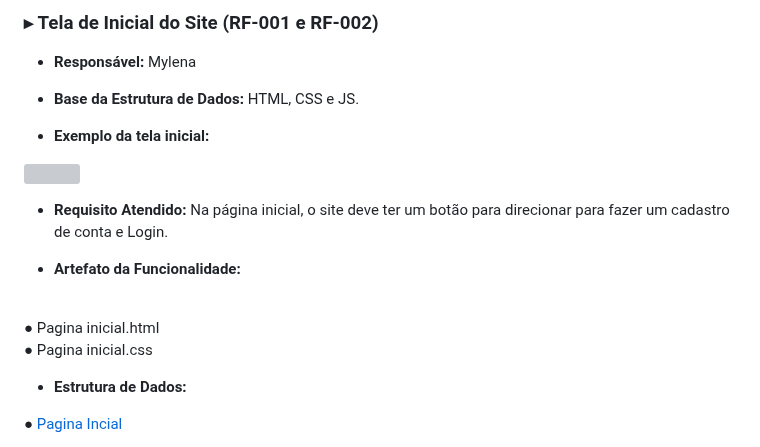
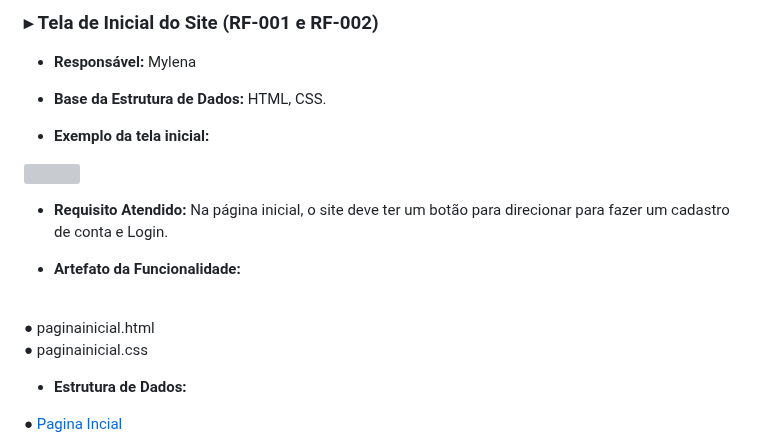
Before and after one commit to ICEI-PUC-Minas-PMV-ADS/pmv-ads-2023-2-e1-proj-web-t11-pvm-ads-2023-2-e1-colecoes, a Markdown page: documentos/06-Programação de Funcionalidades.md, the part around the change. GitHub-like rendering; grey boxes are pictures that could not be loaded.

```diff
--- a/documentos/06-Programação de Funcionalidades.md
+++ b/documentos/06-Programação de Funcionalidades.md
@@ -4,7 +4,7 @@
 
 - <b>Responsável:</b> Mylena
 
-- <b>Base da Estrutura de Dados:</b> HTML, CSS e JS.
+- <b>Base da Estrutura de Dados:</b> HTML, CSS.
 
 - <b>Exemplo da tela inicial:</b>
 
@@ -14,10 +14,10 @@
 
 - <b>Artefato da Funcionalidade:</b>
 <br>
-● Pagina inicial.html
+● paginainicial.html
 <br>
 
-● Pagina inicial.css
+● paginainicial.css
 <br>
 
 - <b>Estrutura de Dados:</b>
```
